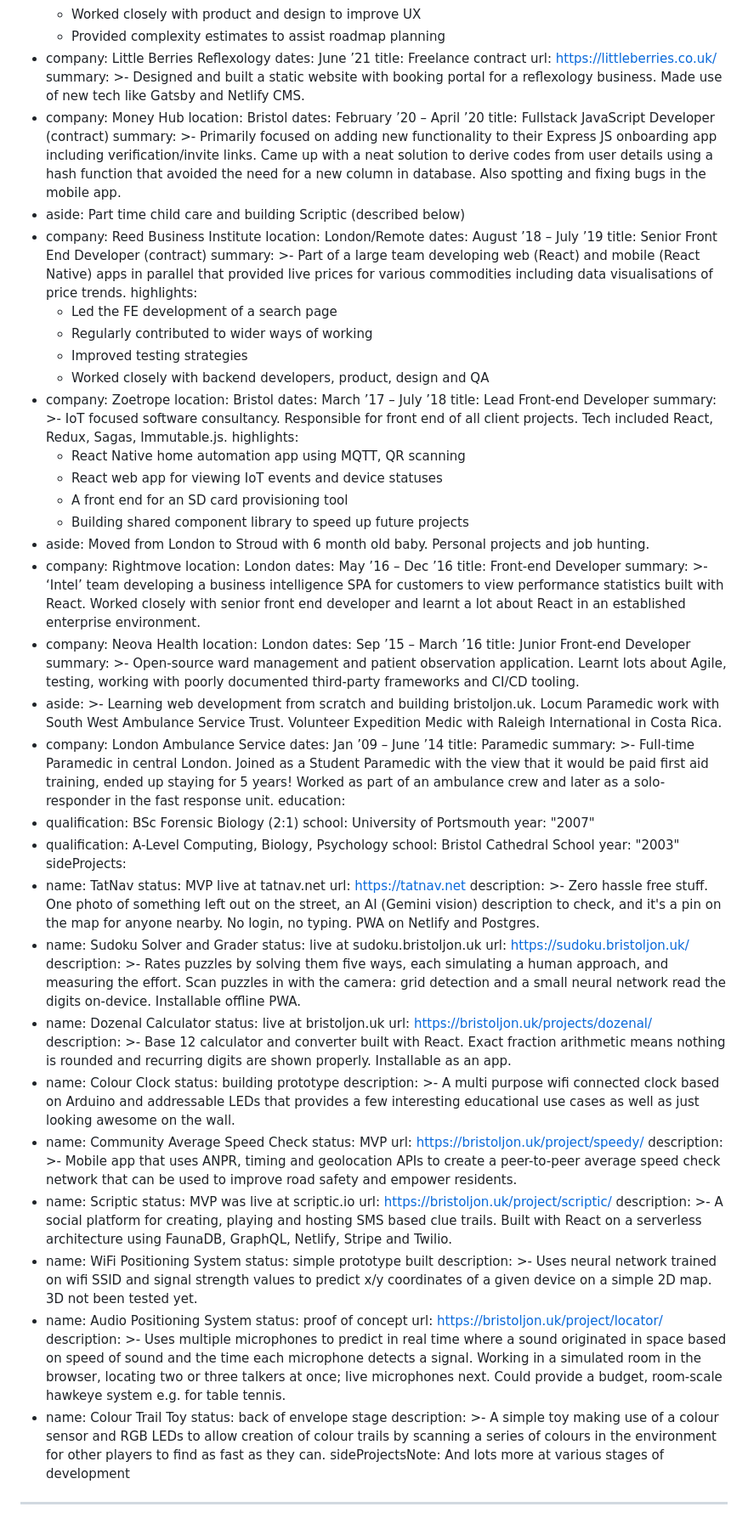
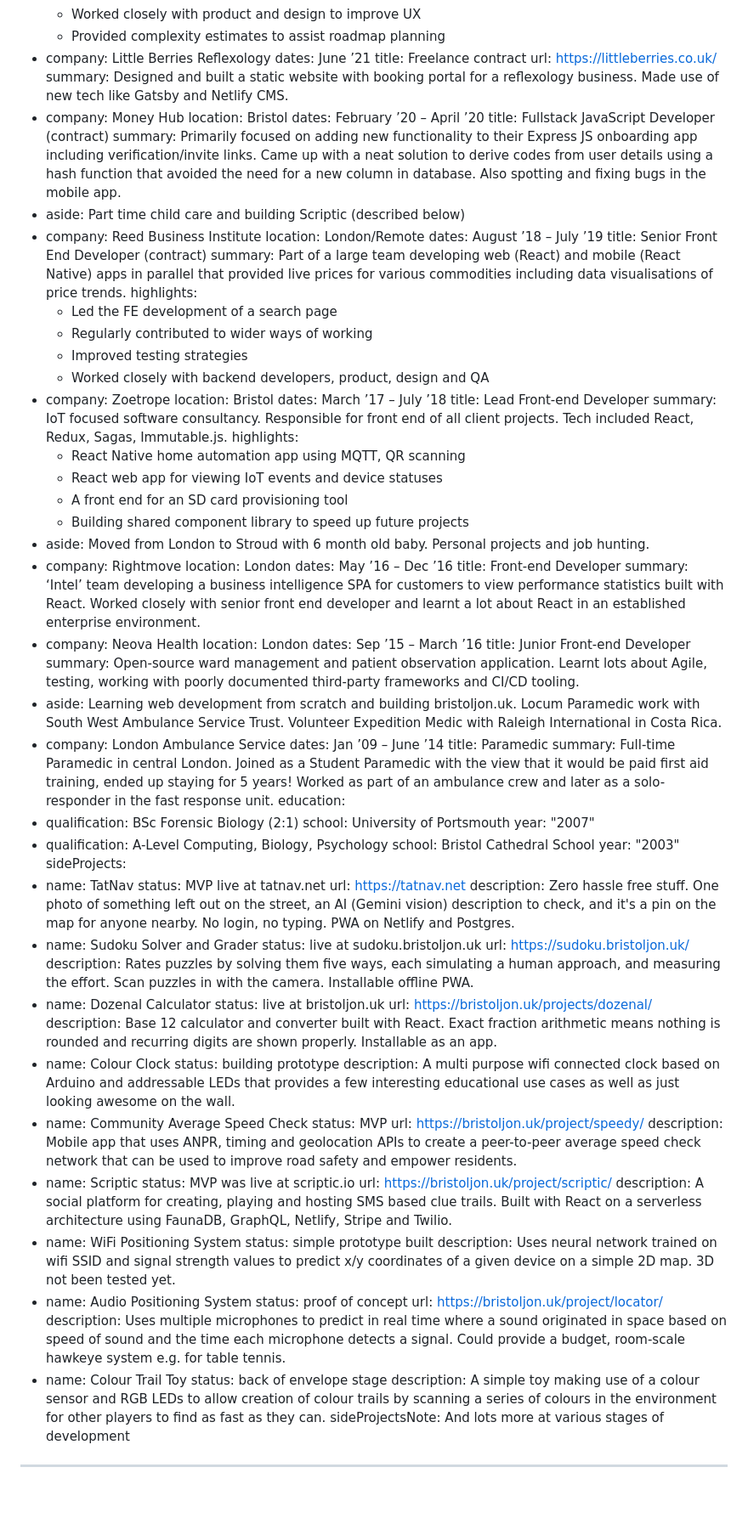
Before and after one commit to bristoljon/website, a Markdown page: content/pages/cv.md, the part around one of its changes. Shown at 85% size. Rendered like a GitHub page; blank space fills up the shorter version.

Commit message:
Update Pages “cv”

```diff
--- a/content/pages/cv.md
+++ b/content/pages/cv.md
@@ -138,15 +145,13 @@ work:
     dates: June ’21
     title: Freelance contract
     url: https://littleberries.co.uk/
-    summary: >-
-      Designed and built a static website with booking portal for a
+    summary: Designed and built a static website with booking portal for a
       reflexology business. Made use of new tech like Gatsby and Netlify CMS.
   - company: Money Hub
     location: Bristol
     dates: February ’20 – April ’20
     title: Fullstack JavaScript Developer (contract)
-    summary: >-
-      Primarily focused on adding new functionality to their Express JS
+    summary: Primarily focused on adding new functionality to their Express JS
       onboarding app including verification/invite links. Came up with a neat
       solution to derive codes from user details using a hash function that
       avoided the need for a new column in database. Also spotting and fixing
@@ -156,8 +161,7 @@ work:
     location: London/Remote
     dates: August ’18 – July ’19
     title: Senior Front End Developer (contract)
-    summary: >-
-      Part of a large team developing web (React) and mobile (React Native)
+    summary: Part of a large team developing web (React) and mobile (React Native)
       apps in parallel that provided live prices for various commodities
       including data visualisations of price trends.
     highlights:
@@ -169,21 +173,20 @@ work:
     location: Bristol
     dates: March ’17 – July ’18
     title: Lead Front-end Developer
-    summary: >-
-      IoT focused software consultancy. Responsible for front end of all
+    summary: IoT focused software consultancy. Responsible for front end of all
       client projects. Tech included React, Redux, Sagas, Immutable.js.
     highlights:
       - React Native home automation app using MQTT, QR scanning
       - React web app for viewing IoT events and device statuses
       - A front end for an SD card provisioning tool
       - Building shared component library to speed up future projects
-  - aside: Moved from London to Stroud with 6 month old baby. Personal projects and job hunting.
+  - aside: Moved from London to Stroud with 6 month old baby. Personal projects and
+      job hunting.
   - company: Rightmove
     location: London
     dates: May ’16 – Dec ’16
     title: Front-end Developer
-    summary: >-
-      ‘Intel’ team developing a business intelligence SPA for customers to
+    summary: ‘Intel’ team developing a business intelligence SPA for customers to
       view performance statistics built with React. Worked closely with senior
       front end developer and learnt a lot about React in an established
       enterprise environment.
@@ -191,22 +194,19 @@ work:
     location: London
     dates: Sep ’15 – March ’16
     title: Junior Front-end Developer
-    summary: >-
-      Open-source ward management and patient observation application. Learnt
+    summary: Open-source ward management and patient observation application. Learnt
       lots about Agile, testing, working with poorly documented third-party
       frameworks and CI/CD tooling.
-  - aside: >-
-      Learning web development from scratch and building bristoljon.uk.
-      Locum Paramedic work with South West Ambulance Service Trust. Volunteer
+  - aside: Learning web development from scratch and building bristoljon.uk. Locum
+      Paramedic work with South West Ambulance Service Trust. Volunteer
       Expedition Medic with Raleigh International in Costa Rica.
   - company: London Ambulance Service
     dates: Jan ’09 – June ’14
     title: Paramedic
-    summary: >-
-      Full-time Paramedic in central London. Joined as a Student Paramedic with
-      the view that it would be paid first aid training, ended up staying for
-      5 years! Worked as part of an ambulance crew and later as a solo-responder
-      in the fast response unit.
+    summary: Full-time Paramedic in central London. Joined as a Student Paramedic
+      with the view that it would be paid first aid training, ended up staying
+      for 5 years! Worked as part of an ambulance crew and later as a
+      solo-responder in the fast response unit.
 education:
   - qualification: BSc Forensic Biology (2:1)
     school: University of Portsmouth
@@ -218,64 +218,53 @@ sideProjects:
   - name: TatNav
     status: MVP live at tatnav.net
     url: https://tatnav.net
-    description: >-
-      Zero hassle free stuff. One photo of something left out on the street,
-      an AI (Gemini vision) description to check, and it's a pin on the map for
-      anyone nearby. No login, no typing. PWA on Netlify and Postgres.
+    description: Zero hassle free stuff. One photo of something left out on the
+      street, an AI (Gemini vision) description to check, and it's a pin on the
+      map for anyone nearby. No login, no typing. PWA on Netlify and Postgres.
   - name: Sudoku Solver and Grader
     status: live at sudoku.bristoljon.uk
     url: https://sudoku.bristoljon.uk/
-    description: >-
-      Rates puzzles by solving them five ways, each simulating a human
-      approach, and measuring the effort. Scan puzzles in with the camera:
-      grid detection and a small neural network read the digits on-device.
+    description: Rates puzzles by solving them five ways, each simulating a human
+      approach, and measuring the effort. Scan puzzles in with the camera.
       Installable offline PWA.
   - name: Dozenal Calculator
     status: live at bristoljon.uk
     url: https://bristoljon.uk/projects/dozenal/
-    description: >-
-      Base 12 calculator and converter built with React. Exact fraction
+    description: Base 12 calculator and converter built with React. Exact fraction
       arithmetic means nothing is rounded and recurring digits are shown
       properly. Installable as an app.
   - name: Colour Clock
     status: building prototype
-    description: >-
-      A multi purpose wifi connected clock based on Arduino and addressable
-      LEDs that provides a few interesting educational use cases as well as
-      just looking awesome on the wall.
+    description: A multi purpose wifi connected clock based on Arduino and
+      addressable LEDs that provides a few interesting educational use cases as
+      well as just looking awesome on the wall.
   - name: Community Average Speed Check
     status: MVP
     url: https://bristoljon.uk/project/speedy/
-    description: >-
-      Mobile app that uses ANPR, timing and geolocation APIs to create a
-      peer-to-peer average speed check network that can be used to improve
-      road safety and empower residents.
+    description: Mobile app that uses ANPR, timing and geolocation APIs to create a
+      peer-to-peer average speed check network that can be used to improve road
+      safety and empower residents.
   - name: Scriptic
     status: MVP was live at scriptic.io
     url: https://bristoljon.uk/project/scriptic/
-    description: >-
-      A social platform for creating, playing and hosting SMS based clue
+    description: A social platform for creating, playing and hosting SMS based clue
       trails. Built with React on a serverless architecture using FaunaDB,
       GraphQL, Netlify, Stripe and Twilio.
   - name: WiFi Positioning System
     status: simple prototype built
-    description: >-
-      Uses neural network trained on wifi SSID and signal strength values to
-      predict x/y coordinates of a given device on a simple 2D map. 3D not been
-      tested yet.
+    description: Uses neural network trained on wifi SSID and signal strength values
+      to predict x/y coordinates of a given device on a simple 2D map. 3D not
+      been tested yet.
   - name: Audio Positioning System
     status: proof of concept
     url: https://bristoljon.uk/project/locator/
-    description: >-
-      Uses multiple microphones to predict in real time where a sound
+    description: Uses multiple microphones to predict in real time where a sound
       originated in space based on speed of sound and the time each microphone
-      detects a signal. Working in a simulated room in the browser, locating
-      two or three talkers at once; live microphones next. Could provide a
-      budget, room-scale hawkeye system e.g. for table tennis.
+      detects a signal. Could provide a budget, room-scale hawkeye system e.g.
+      for table tennis.
   - name: Colour Trail Toy
     status: back of envelope stage
-    description: >-
-      A simple toy making use of a colour sensor and RGB LEDs to allow
+    description: A simple toy making use of a colour sensor and RGB LEDs to allow
       creation of colour trails by scanning a series of colours in the
       environment for other players to find as fast as they can.
 sideProjectsNote: And lots more at various stages of development
```
Also changed, not shown: other parts of content/pages/cv.md (+48 -41 lines).
